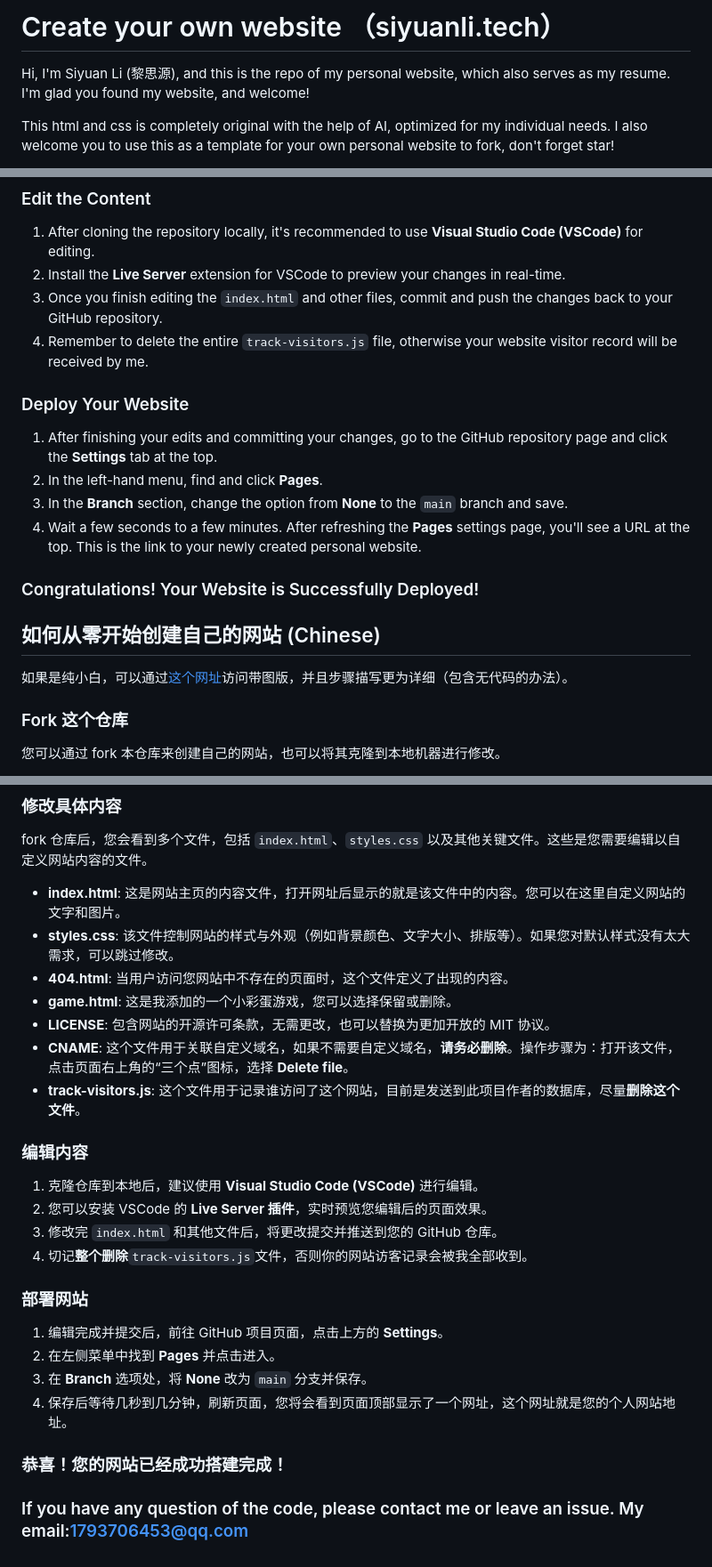
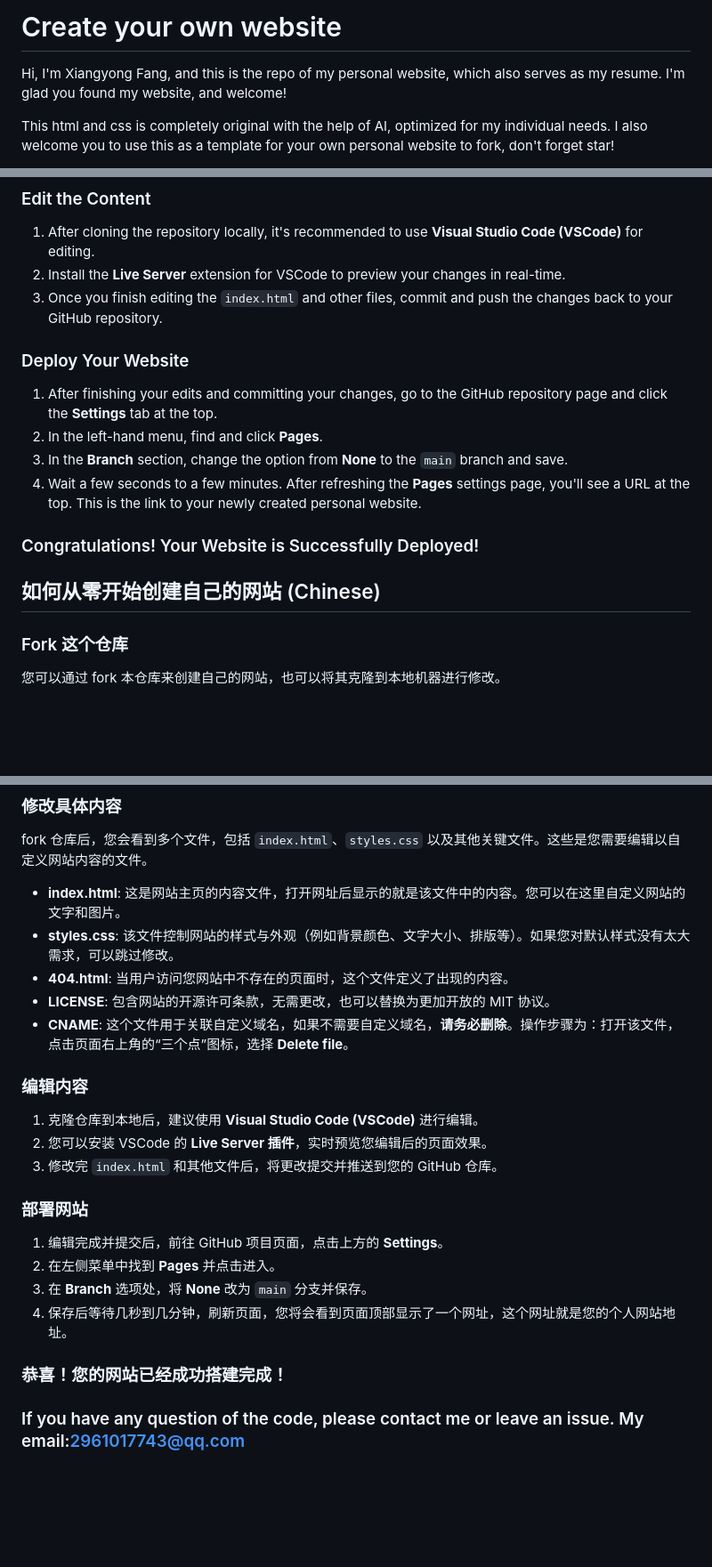
Before and after one commit to xiangyongfang/xiangyongfang.github.io, a Markdown page: README.md, 3 parts joined by grey strips. Shown: that part at 89% size. GitHub-like rendering; blank space fills up the shorter version.

```diff
--- a/README.md
+++ b/README.md
@@ -1,6 +1,7 @@
-# Create your own website （siyuanli.tech）
+# Create your own website
 
-Hi, I'm Siyuan Li (黎思源), and this is the repo of my personal website, which also serves as my resume. I'm glad you found my website, and welcome!
+
+Hi, I'm Xiangyong Fang, and this is the repo of my personal website, which also serves as my resume. I'm glad you found my website, and welcome!
 
 This html and css is completely original with the help of AI, optimized for my individual needs. I also welcome you to use this as a template for your own personal website to fork, don't forget star!
 
@@ -35,7 +35,6 @@ Once you've forked the repository, you'll see several files, including `index.ht
 1. After cloning the repository locally, it's recommended to use **Visual Studio Code (VSCode)** for editing.
 2. Install the **Live Server** extension for VSCode to preview your changes in real-time.
 3. Once you finish editing the `index.html` and other files, commit and push the changes back to your GitHub repository.
-4. Remember to delete the entire `track-visitors.js` file, otherwise your website visitor record will be received by me.
 
 ### Deploy Your Website
 
@@ -49,7 +48,6 @@ Once you've forked the repository, you'll see several files, including `index.ht
 
 ## 如何从零开始创建自己的网站 (Chinese)
 
-如果是纯小白，可以通过[这个网址](https://blog.csdn.net/m0_61718615/article/details/142624599)访问带图版，并且步骤描写更为详细（包含无代码的办法）。
 
 ### Fork 这个仓库
 
@@ -66,17 +64,15 @@ fork 仓库后，您会看到多个文件，包括 `index.html`、`styles.css`
 - **index.html**: 这是网站主页的内容文件，打开网址后显示的就是该文件中的内容。您可以在这里自定义网站的文字和图片。
 - **styles.css**: 该文件控制网站的样式与外观（例如背景颜色、文字大小、排版等）。如果您对默认样式没有太大需求，可以跳过修改。
 - **404.html**: 当用户访问您网站中不存在的页面时，这个文件定义了出现的内容。
-- **game.html**: 这是我添加的一个小彩蛋游戏，您可以选择保留或删除。
 - **LICENSE**: 包含网站的开源许可条款，无需更改，也可以替换为更加开放的 MIT 协议。
 - **CNAME**: 这个文件用于关联自定义域名，如果不需要自定义域名，**请务必删除**。操作步骤为：打开该文件，点击页面右上角的“三个点”图标，选择 **Delete file**。
-- **track-visitors.js**: 这个文件用于记录谁访问了这个网站，目前是发送到此项目作者的数据库，尽量**删除这个文件**。
 
 ### 编辑内容
 
 1. 克隆仓库到本地后，建议使用 **Visual Studio Code (VSCode)** 进行编辑。
 2. 您可以安装 VSCode 的 **Live Server 插件**，实时预览您编辑后的页面效果。
 3. 修改完 `index.html` 和其他文件后，将更改提交并推送到您的 GitHub 仓库。
-4. 切记**整个删除**`track-visitors.js`文件，否则你的网站访客记录会被我全部收到。
+
 
 ### 部署网站
 
@@ -87,4 +83,4 @@ fork 仓库后，您会看到多个文件，包括 `index.html`、`styles.css`
 
 ### 恭喜！您的网站已经成功搭建完成！
 
-### If you have any question of the code, please contact me or leave an issue. My email:1793706453@qq.com
+### If you have any question of the code, please contact me or leave an issue. My email:2961017743@qq.com
```
Also changed, not shown: other parts of README.md (+0 -1 lines).
